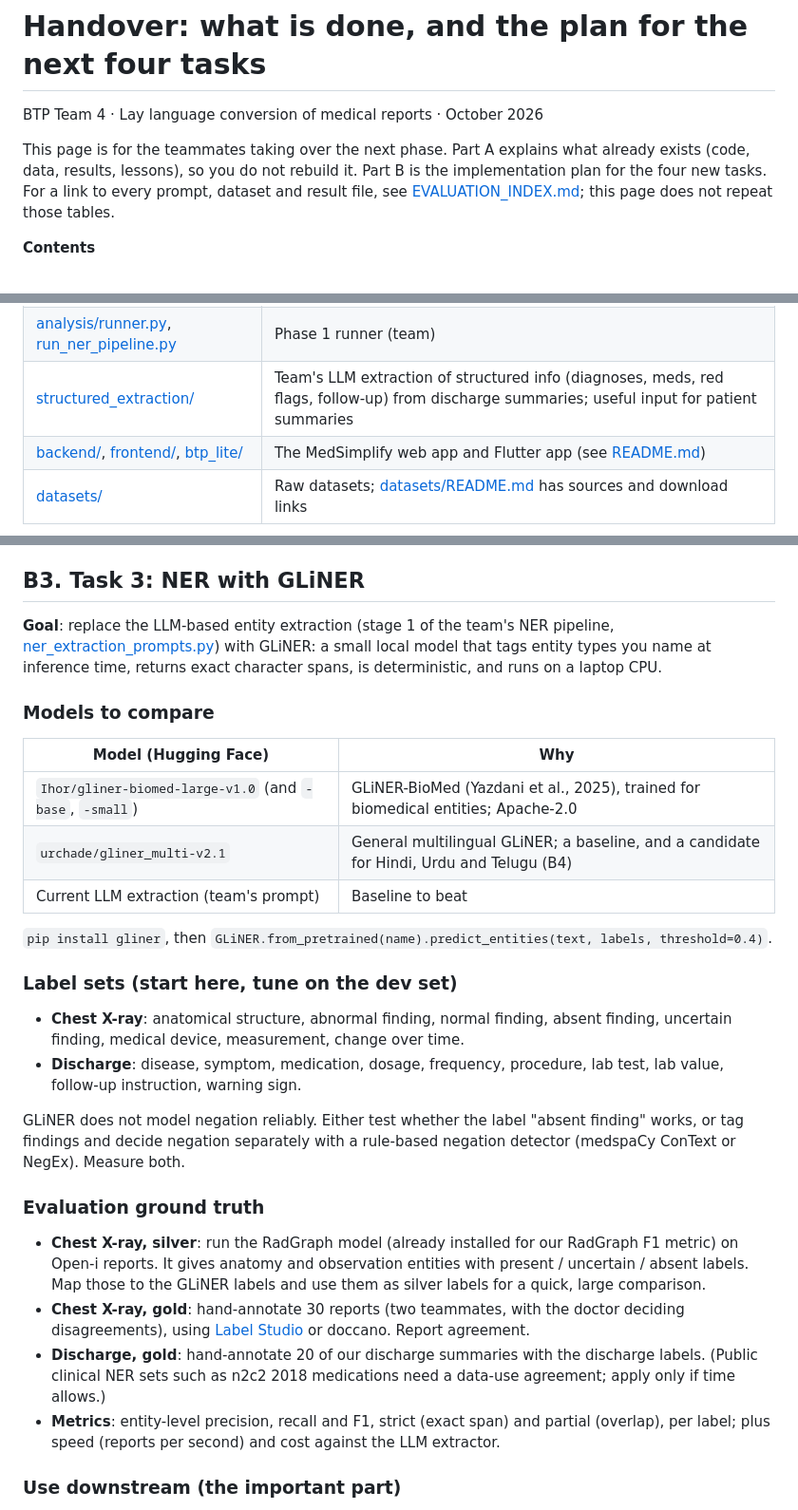
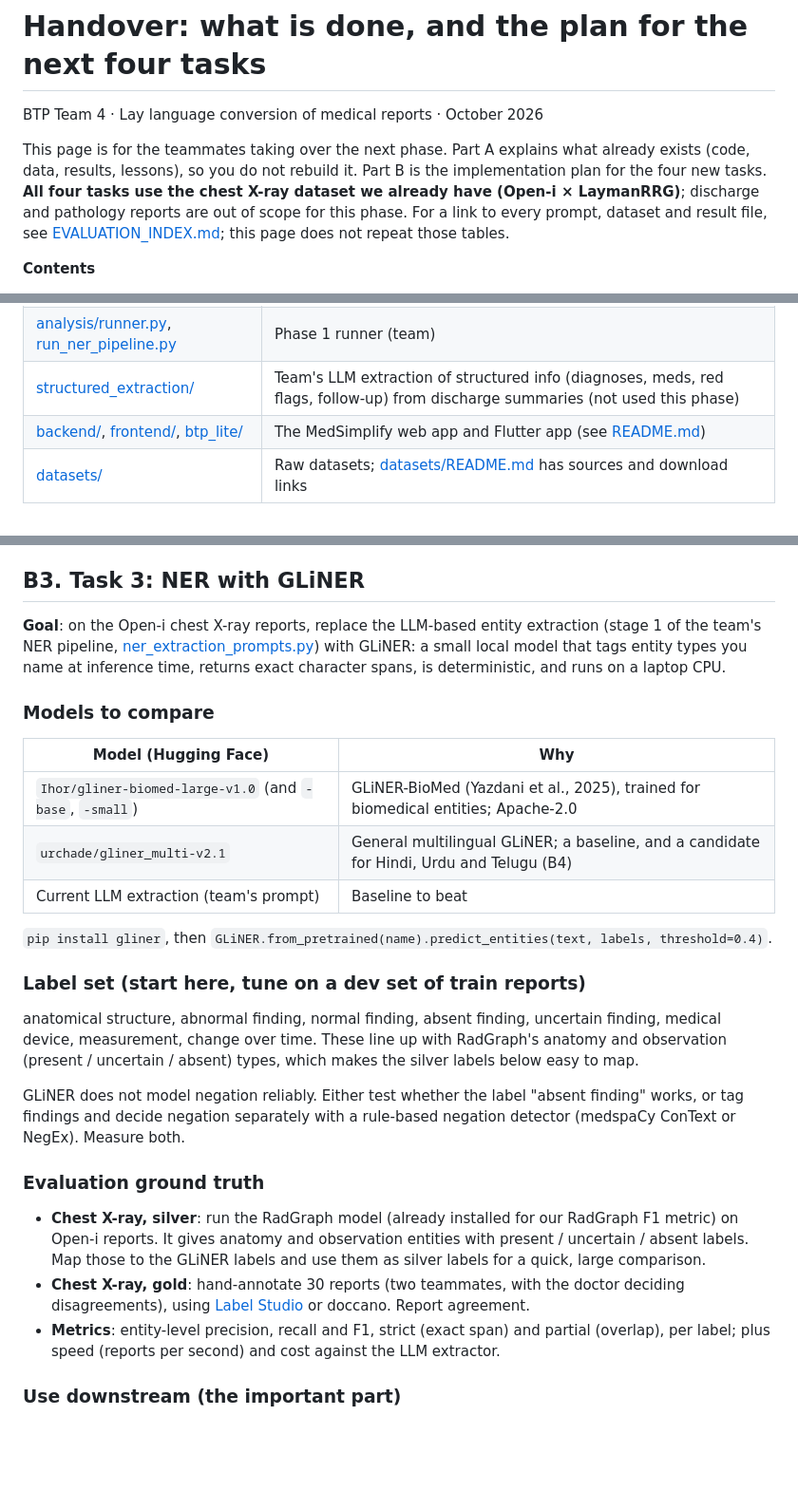
Before and after one commit to bibesgotthevibes/btp-Project, a Markdown page: docs/HANDOVER.md, 3 parts joined by grey strips. Shown at 95% size. Drawn GitHub-style; blank space fills up the shorter version.

```diff
--- a/docs/HANDOVER.md
+++ b/docs/HANDOVER.md
@@ -2,7 +2,7 @@
 
 BTP Team 4 · Lay language conversion of medical reports · October 2026
 
-This page is for the teammates taking over the next phase. Part A explains what already exists (code, data, results, lessons), so you do not rebuild it. Part B is the implementation plan for the four new tasks. For a link to every prompt, dataset and result file, see [EVALUATION_INDEX.md](EVALUATION_INDEX.md); this page does not repeat those tables.
+This page is for the teammates taking over the next phase. Part A explains what already exists (code, data, results, lessons), so you do not rebuild it. Part B is the implementation plan for the four new tasks. **All four tasks use the chest X-ray dataset we already have (Open-i × LaymanRRG)**; discharge and pathology reports are out of scope for this phase. For a link to every prompt, dataset and result file, see [EVALUATION_INDEX.md](EVALUATION_INDEX.md); this page does not repeat those tables.
 
 **Contents**
 
@@ -46,7 +46,7 @@ Only the parts you need for the next tasks. Bold = written or rewritten for phas
 | **[analysis/review_form.py](../analysis/review_form.py)** | Builds a single offline HTML review form for the doctor (blinded, shuffled), and imports the CSV of answers |
 | [analysis/results/openi/](../analysis/results/openi/) | Phase 2 outputs and scores (`results.json` / `.csv`), error analysis, review form and key |
 | [analysis/runner.py](../analysis/runner.py), [run_ner_pipeline.py](../run_ner_pipeline.py) | Phase 1 runner (team) |
-| [structured_extraction/](../structured_extraction/) | Team's LLM extraction of structured info (diagnoses, meds, red flags, follow-up) from discharge summaries; useful input for patient summaries |
+| [structured_extraction/](../structured_extraction/) | Team's LLM extraction of structured info (diagnoses, meds, red flags, follow-up) from discharge summaries (not used this phase) |
 | [backend/](../backend/), [frontend/](../frontend/), [btp_lite/](../btp_lite/) | The MedSimplify web app and Flutter app (see [README.md](../README.md)) |
 | [datasets/](../datasets/) | Raw datasets; [datasets/README.md](../datasets/README.md) has sources and download links |
 
@@ -263,7 +261,7 @@ sources.csv ─► big LLM drafts (prompt from B1, few-shot)
 
 ## B3. Task 3: NER with GLiNER
 
-**Goal**: replace the LLM-based entity extraction (stage 1 of the team's NER pipeline, [ner_extraction_prompts.py](../analysis/prompts/ner_extraction_prompts.py)) with GLiNER: a small local model that tags entity types you name at inference time, returns exact character spans, is deterministic, and runs on a laptop CPU.
+**Goal**: on the Open-i chest X-ray reports, replace the LLM-based entity extraction (stage 1 of the team's NER pipeline, [ner_extraction_prompts.py](../analysis/prompts/ner_extraction_prompts.py)) with GLiNER: a small local model that tags entity types you name at inference time, returns exact character spans, is deterministic, and runs on a laptop CPU.
 
 ### Models to compare
 
@@ -275,10 +273,9 @@ sources.csv ─► big LLM drafts (prompt from B1, few-shot)
 
 `pip install gliner`, then `GLiNER.from_pretrained(name).predict_entities(text, labels, threshold=0.4)`.
 
-### Label sets (start here, tune on the dev set)
+### Label set (start here, tune on a dev set of train reports)
 
-- **Chest X-ray**: anatomical structure, abnormal finding, normal finding, absent finding, uncertain finding, medical device, measurement, change over time.
-- **Discharge**: disease, symptom, medication, dosage, frequency, procedure, lab test, lab value, follow-up instruction, warning sign.
+anatomical structure, abnormal finding, normal finding, absent finding, uncertain finding, medical device, measurement, change over time. These line up with RadGraph's anatomy and observation (present / uncertain / absent) types, which makes the silver labels below easy to map.
 
 GLiNER does not model negation reliably. Either test whether the label "absent finding" works, or tag findings and decide negation separately with a rule-based negation detector (medspaCy ConText or NegEx). Measure both.
 
@@ -286,7 +283,6 @@ GLiNER does not model negation reliably. Either test whether the label "absent f
 
 - **Chest X-ray, silver**: run the RadGraph model (already installed for our RadGraph F1 metric) on Open-i reports. It gives anatomy and observation entities with present / uncertain / absent labels. Map those to the GLiNER labels and use them as silver labels for a quick, large comparison.
 - **Chest X-ray, gold**: hand-annotate 30 reports (two teammates, with the doctor deciding disagreements), using [Label Studio](https://labelstud.io) or doccano. Report agreement.
-- **Discharge, gold**: hand-annotate 20 of our discharge summaries with the discharge labels. (Public clinical NER sets such as n2c2 2018 medications need a data-use agreement; apply only if time allows.)
 - **Metrics**: entity-level precision, recall and F1, strict (exact span) and partial (overlap), per label; plus speed (reports per second) and cost against the LLM extractor.
 
 ### Use downstream (the important part)
```
Also changed, not shown: other parts of docs/HANDOVER.md (+16 -19 lines).
